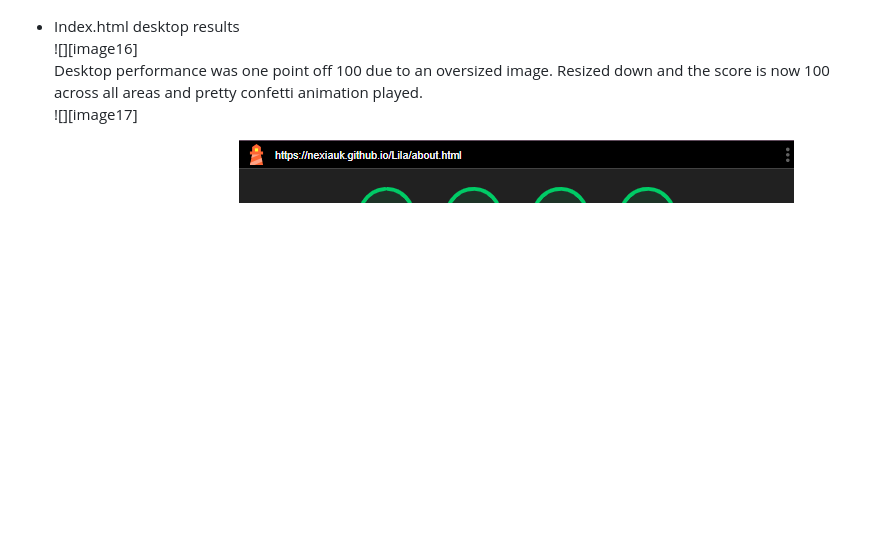
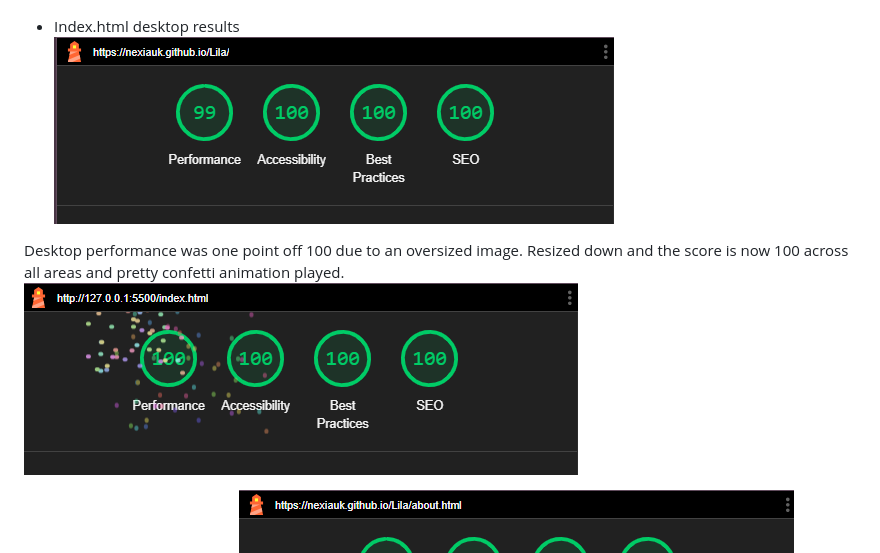
Before and after one commit to Nexiauk/Lila, a Markdown page: docs/README.md, the part around the change. Drawn GitHub-style; blank space fills up the shorter version.

Commit message:
Update README.md - lighthouse images for desktop on index.html

```diff
--- a/docs/README.md
+++ b/docs/README.md
@@ -459,9 +459,10 @@ The performance on mobile sits at 97 due to the preloading of all the game’s i
 ![An image showing the warning about avoiding enormous network payloads due to the preloading images](/assets/images/readme-images/mobile-lighthouse2.png)
 
 * Index.html desktop results
-![][image16]
+ ![An image showing the chrome lighthouse results for a desktop test, with 100 for Accessibility, Best Practices and SEO, but 99 for performance](/assets/images/readme-images/desktop-lighthouse.png)
+
 Desktop performance was one point off 100 due to an oversized image. Resized down and the score is now 100 across all areas and pretty confetti animation played.
-![][image17]
+ ![An image showing the chrome lighthouse results for a desktop test, with 100 for Performance, Accessibility, Best Practices and SEO](/assets/images/readme-images/desktop-lighthouse2.png)
 
 * About.html mobile results
 ![An image showing the chrome lighthouse results for a mobile test, with 100 for Accessibility, Best Practices and SEO, but 98 for performance](/assets/images/readme-images/about-mobile-lighthouse.png)
```
